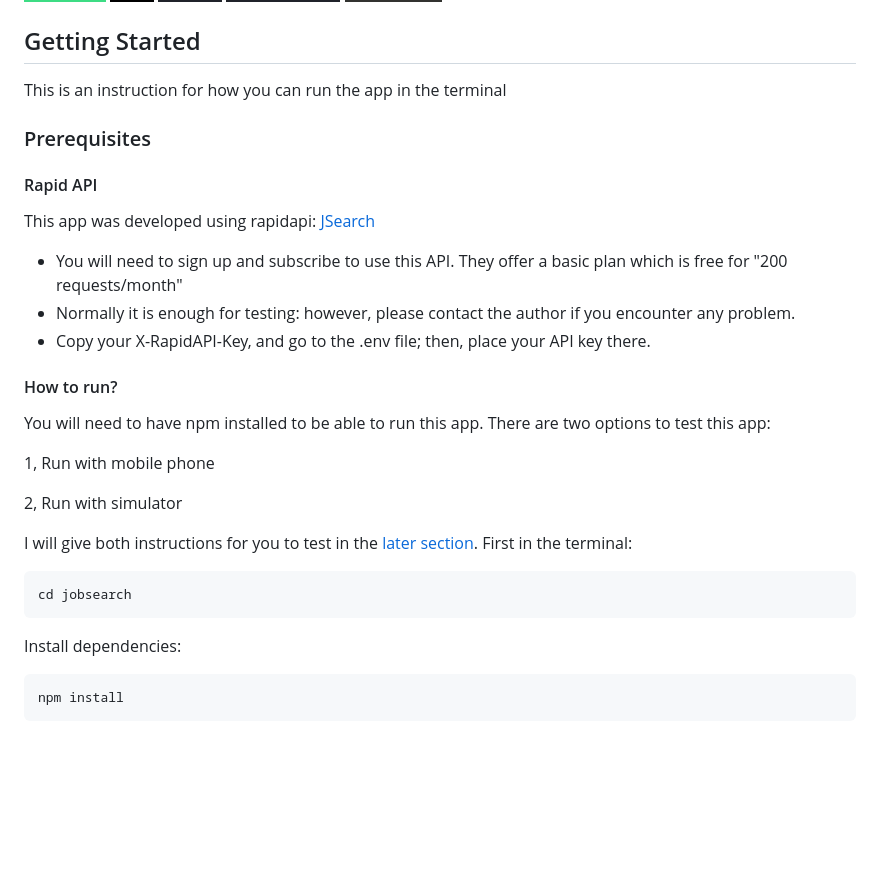
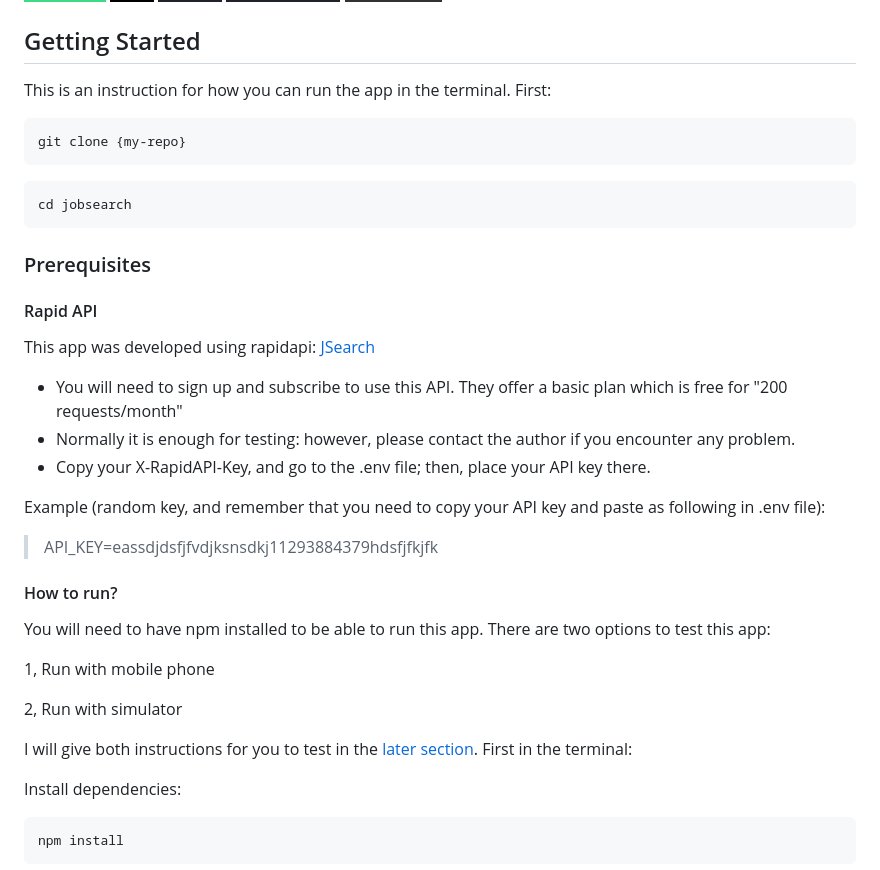
Before and after one commit to cczhuang420/JobSearch, a Markdown page: README.md, the part around the change. Drawn GitHub-style; badges without logos; blank space fills up the shorter version.

````diff
--- a/README.md
+++ b/README.md
@@ -37,7 +37,15 @@ This section should list any major language/frameworks/libraries/platform used i
 
 ## Getting Started
 
-This is an instruction for how you can run the app in the terminal
+This is an instruction for how you can run the app in the terminal. First:
+
+```
+git clone {my-repo}
+```
+
+```
+cd jobsearch
+```
 
 ### Prerequisites
 
@@ -47,6 +55,10 @@ This is an instruction for how you can run the app in the terminal
 * You will need to sign up and subscribe to use this API. They offer a basic plan which is free for "200 requests/month"
 * Normally it is enough for testing: however, please contact the author if you encounter any problem.
 * Copy your X-RapidAPI-Key, and go to the .env file; then, place your API key there.
+
+Example (random key, and remember that you need to copy your API key and paste as following in .env file):
+
+> API_KEY=eassdjdsfjfvdjksnsdkj11293884379hdsfjfkjfk
 
 #### How to run?
 You will need to have npm installed to be able to run this app. There are two options to test this app:
@@ -58,9 +70,7 @@ You will need to have npm installed to be able to run this app. There are two op
 <p> I will give both instructions for you to test in the<a href="#options"> later section</a>. First in the terminal: </p>
 
 
-```
-cd jobsearch
-```
+
 
 
 Install dependencies:
````
